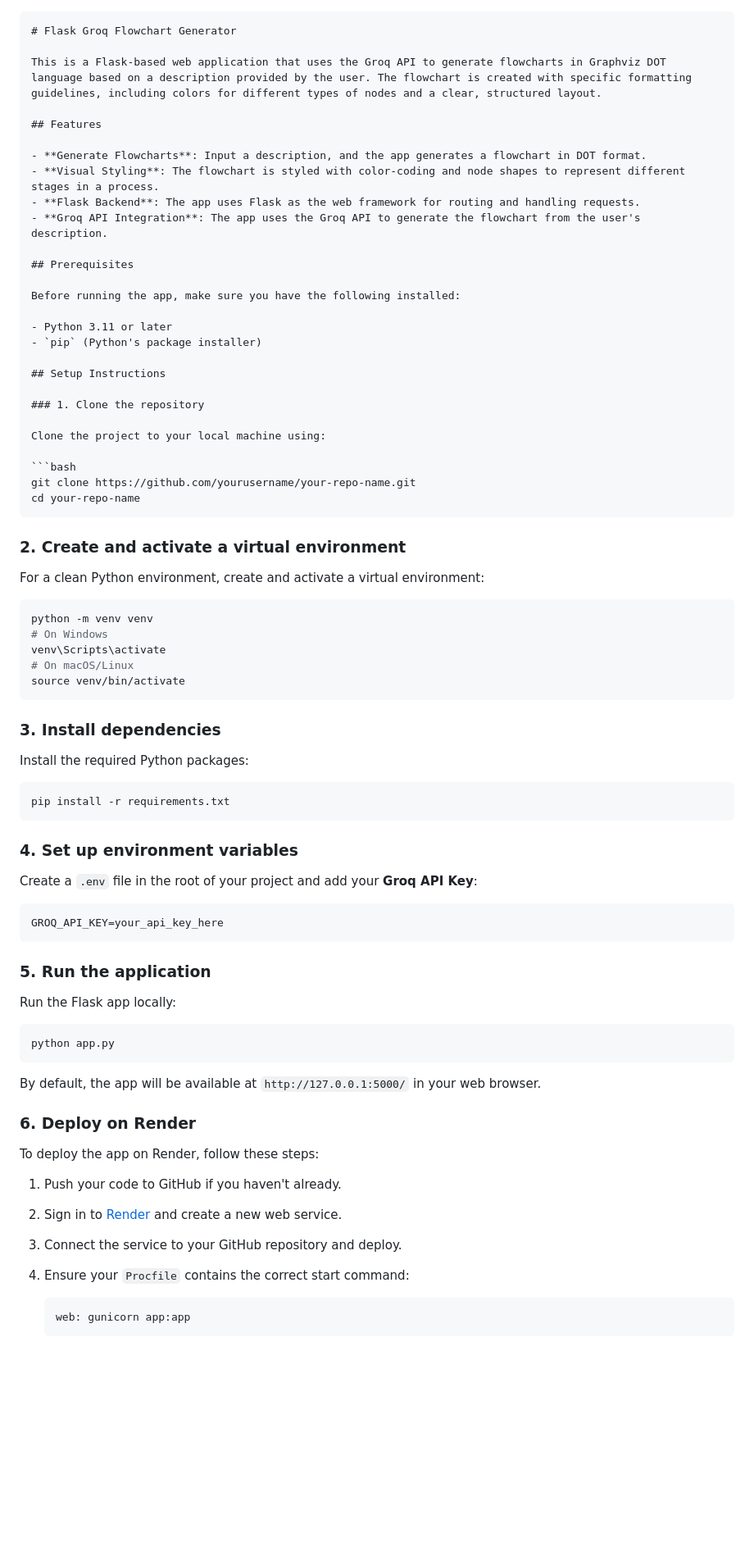
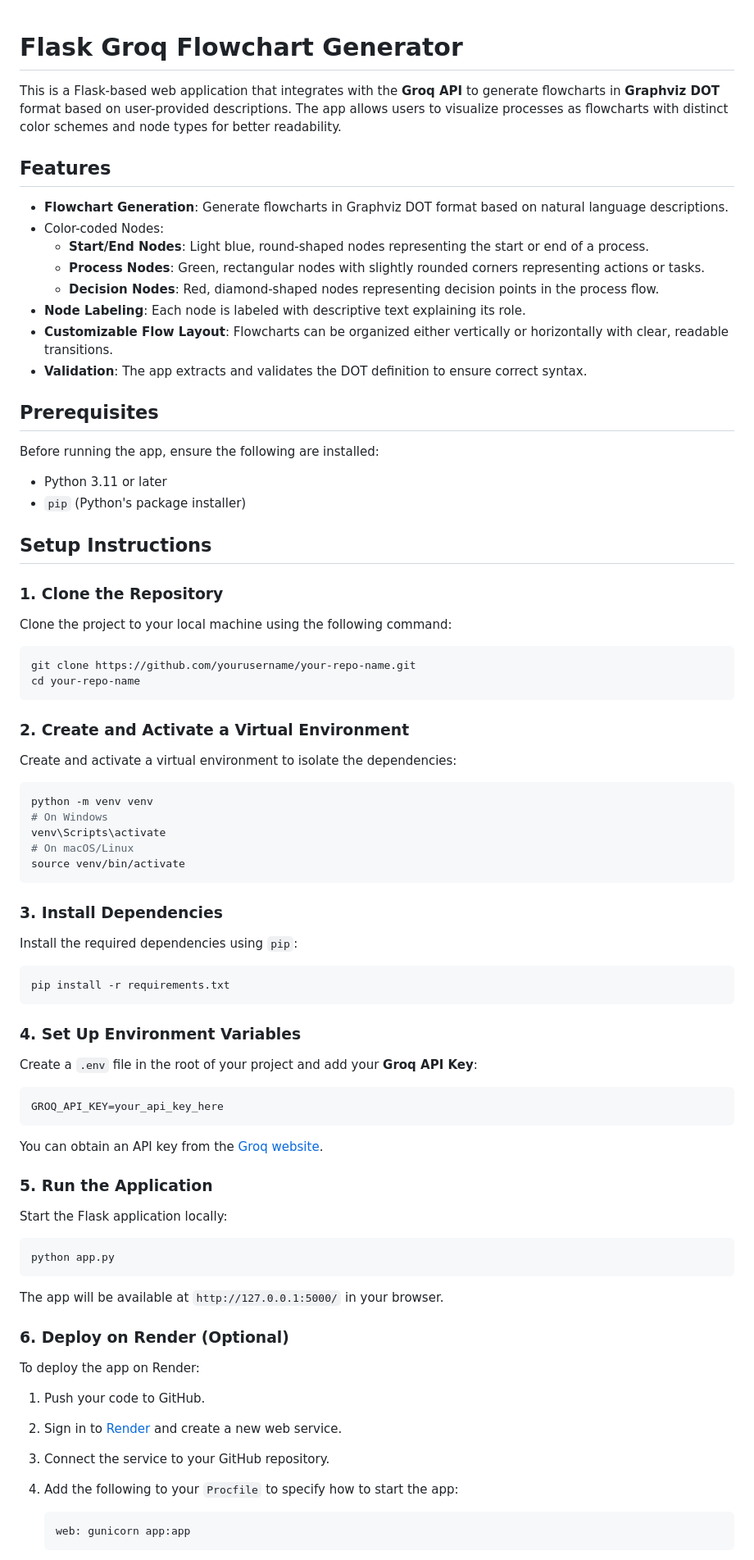
Before and after one commit to A-R007/FlowchartMaker, a Markdown page: README.md, the part around the change printed below. Shown: that part at 82% size. Drawn GitHub-style; blank space fills up the shorter version.

````diff
--- a/README.md
+++ b/README.md
@@ -1,36 +1,39 @@
-```markdown
 # Flask Groq Flowchart Generator
 
-This is a Flask-based web application that uses the Groq API to generate flowcharts in Graphviz DOT language based on a description provided by the user. The flowchart is created with specific formatting guidelines, including colors for different types of nodes and a clear, structured layout.
+This is a Flask-based web application that integrates with the **Groq API** to generate flowcharts in **Graphviz DOT** format based on user-provided descriptions. The app allows users to visualize processes as flowcharts with distinct color schemes and node types for better readability.
 
 ## Features
 
-- **Generate Flowcharts**: Input a description, and the app generates a flowchart in DOT format.
-- **Visual Styling**: The flowchart is styled with color-coding and node shapes to represent different stages in a process.
-- **Flask Backend**: The app uses Flask as the web framework for routing and handling requests.
-- **Groq API Integration**: The app uses the Groq API to generate the flowchart from the user's description.
+- **Flowchart Generation**: Generate flowcharts in Graphviz DOT format based on natural language descriptions.
+- Color-coded Nodes:
+  - **Start/End Nodes**: Light blue, round-shaped nodes representing the start or end of a process.
+  - **Process Nodes**: Green, rectangular nodes with slightly rounded corners representing actions or tasks.
+  - **Decision Nodes**: Red, diamond-shaped nodes representing decision points in the process flow.
+- **Node Labeling**: Each node is labeled with descriptive text explaining its role.
+- **Customizable Flow Layout**: Flowcharts can be organized either vertically or horizontally with clear, readable transitions.
+- **Validation**: The app extracts and validates the DOT definition to ensure correct syntax.
 
 ## Prerequisites
 
-Before running the app, make sure you have the following installed:
+Before running the app, ensure the following are installed:
 
 - Python 3.11 or later
 - `pip` (Python's package installer)
 
 ## Setup Instructions
 
-### 1. Clone the repository
+### 1. Clone the Repository
 
-Clone the project to your local machine using:
+Clone the project to your local machine using the following command:
 
 ```bash
 git clone https://github.com/yourusername/your-repo-name.git
 cd your-repo-name
 ```
 
-### 2. Create and activate a virtual environment
+### 2. Create and Activate a Virtual Environment
 
-For a clean Python environment, create and activate a virtual environment:
+Create and activate a virtual environment to isolate the dependencies:
 
 ```bash
 python -m venv venv
@@ -40,15 +43,15 @@ venv\Scripts\activate
 source venv/bin/activate
 ```
 
-### 3. Install dependencies
+### 3. Install Dependencies
 
-Install the required Python packages:
+Install the required dependencies using `pip`:
 
 ```bash
 pip install -r requirements.txt
 ```
 
-### 4. Set up environment variables
+### 4. Set Up Environment Variables
 
 Create a `.env` file in the root of your project and add your **Groq API Key**:
 
@@ -56,26 +59,28 @@ Create a `.env` file in the root of your project and add your **Groq API Key**:
 GROQ_API_KEY=your_api_key_here
 ```
 
-### 5. Run the application
+You can obtain an API key from the [Groq website](https://groq.com/).
 
-Run the Flask app locally:
+### 5. Run the Application
+
+Start the Flask application locally:
 
 ```bash
 python app.py
 ```
 
-By default, the app will be available at `http://127.0.0.1:5000/` in your web browser.
+The app will be available at `http://127.0.0.1:5000/` in your browser.
 
-### 6. Deploy on Render
+### 6. Deploy on Render (Optional)
 
-To deploy the app on Render, follow these steps:
+To deploy the app on Render:
 
-1. Push your code to GitHub if you haven't already.
+1. Push your code to GitHub.
 2. Sign in to [Render](https://render.com) and create a new web service.
-3. Connect the service to your GitHub repository and deploy.
-4. Ensure your `Procfile` contains the correct start command:
+3. Connect the service to your GitHub repository.
+4. Add the following to your `Procfile` to specify how to start the app:
 
-    ```
+    ```plaintext
     web: gunicorn app:app
     ```
 
````
Also changed, not shown: other parts of README.md (+45 -7 lines).
